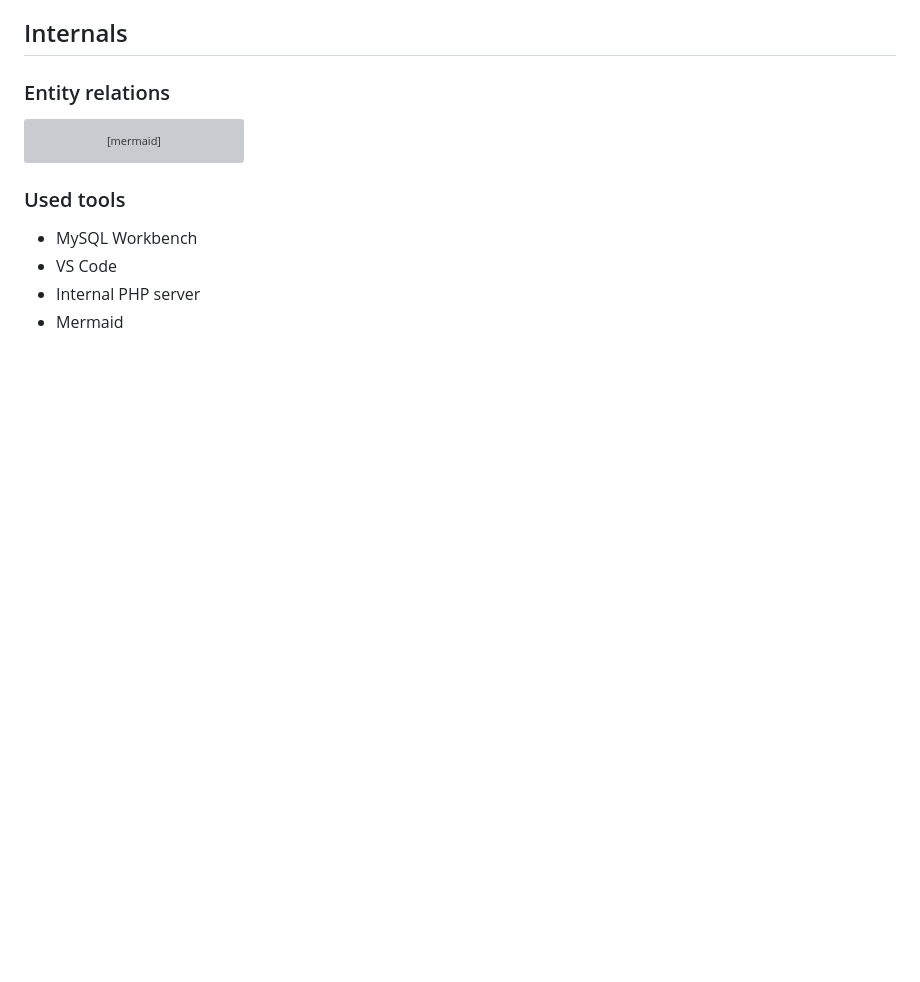
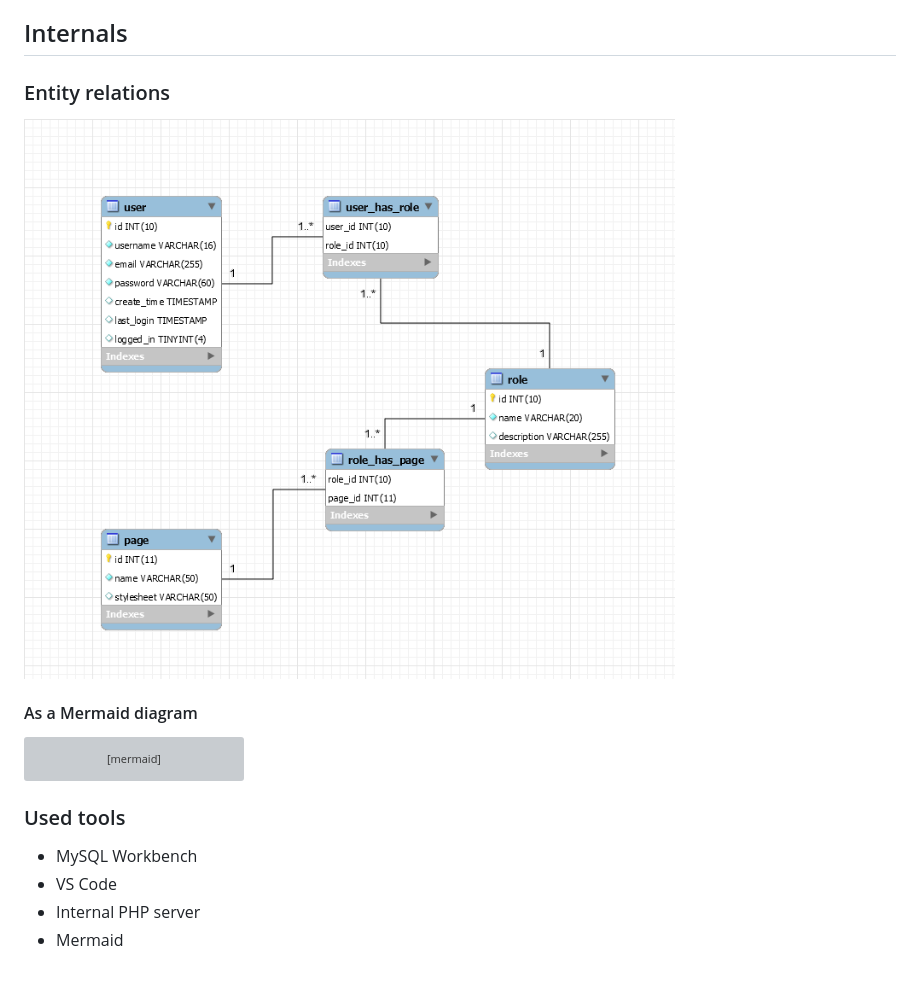
Before and after one commit to dzooli/simple-login, a Markdown page: README.md, the part around the change. Drawn GitHub-style; pictures changed too: relations.png (added); blank space fills up the shorter version; grey boxes are pictures that could not be loaded.

Commit message:
Documentation update

````diff
--- a/README.md
+++ b/README.md
@@ -54,6 +54,10 @@ php -S localhost:8080 -t web/
 
 ### Entity relations
 
+![entity-relations](relations.png)
+
+#### As a Mermaid diagram
+
 ```mermaid
 %%{init: { 'theme': 'default'}}%%
 
````
